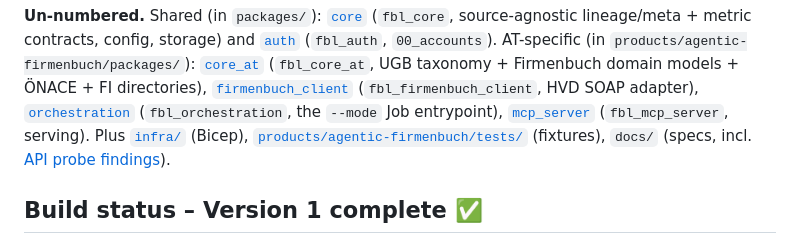
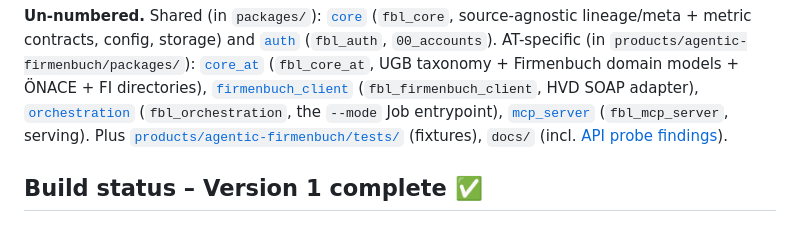
Before and after one commit to jkbngb/agentic-firmenbuch, a Markdown page: README.md, the part around the change. Drawn GitHub-style.

Commit message:
docs(readme): drop infra link + specs mention removed from the public mirror

```diff
--- a/README.md
+++ b/README.md
@@ -124,9 +124,8 @@ source-agnostic lineage/meta + metric contracts, config, storage) and
 [`orchestration`](products/agentic-firmenbuch/packages/orchestration/README.md)
 (`fbl_orchestration`, the `--mode` Job entrypoint),
 [`mcp_server`](products/agentic-firmenbuch/packages/mcp_server/README.md)
-(`fbl_mcp_server`, serving). Plus [`infra/`](infra/README.md) (Bicep),
-[`products/agentic-firmenbuch/tests/`](products/agentic-firmenbuch/tests/README.md) (fixtures),
-`docs/` (specs, incl. [API probe findings](docs/API_PROBE_FINDINGS.md)).
+(`fbl_mcp_server`, serving). Plus [`products/agentic-firmenbuch/tests/`](products/agentic-firmenbuch/tests/README.md) (fixtures),
+`docs/` (incl. [API probe findings](docs/API_PROBE_FINDINGS.md)).
 
 ## Build status – Version 1 complete ✅
 All ten §15 build stages are implemented, each committed in order, each with a passing
```
